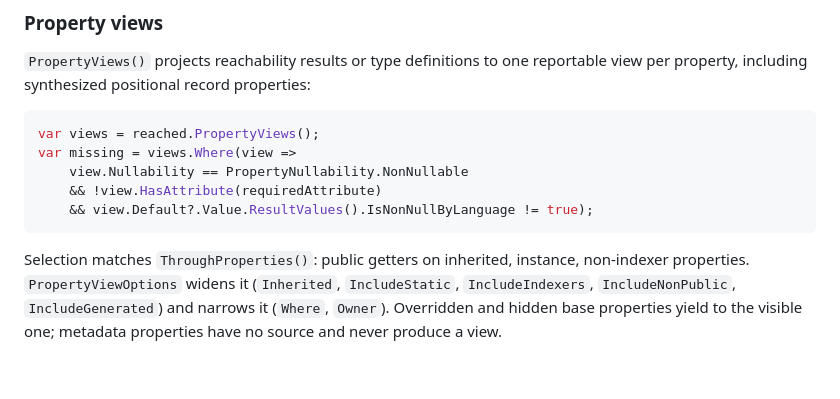
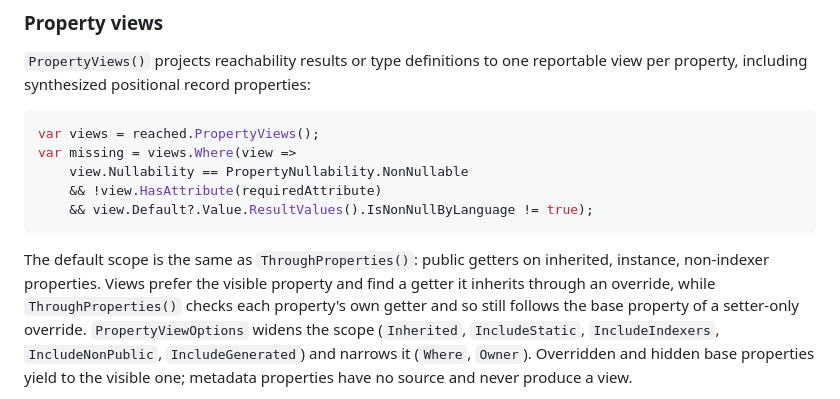
Before and after one commit to MortenChristiansenOrg/drill-press.net, a Markdown page: docs/CONDITIONS_AND_TYPES.md, the part around the change. GitHub-like rendering; blank space fills up the shorter version.

Commit message:
Explain how property views differ from ThroughProperties
Co-Authored-By: Claude Opus 5.5 <noreply@anthropic.com>

````diff
--- a/docs/CONDITIONS_AND_TYPES.md
+++ b/docs/CONDITIONS_AND_TYPES.md
@@ -103,8 +103,11 @@ var missing = views.Where(view =>
     && view.Default?.Value.ResultValues().IsNonNullByLanguage != true);
 ```
 
-Selection matches `ThroughProperties()`: public getters on inherited, instance,
-non-indexer properties. `PropertyViewOptions` widens it (`Inherited`, `IncludeStatic`,
+The default scope is the same as `ThroughProperties()`: public getters on inherited,
+instance, non-indexer properties. Views prefer the visible property and find a getter
+it inherits through an override, while `ThroughProperties()` checks each property's own
+getter and so still follows the base property of a setter-only override.
+`PropertyViewOptions` widens the scope (`Inherited`, `IncludeStatic`,
 `IncludeIndexers`, `IncludeNonPublic`, `IncludeGenerated`) and narrows it (`Where`,
 `Owner`). Overridden and hidden base properties yield to the visible one; metadata
 properties have no source and never produce a view.
````
